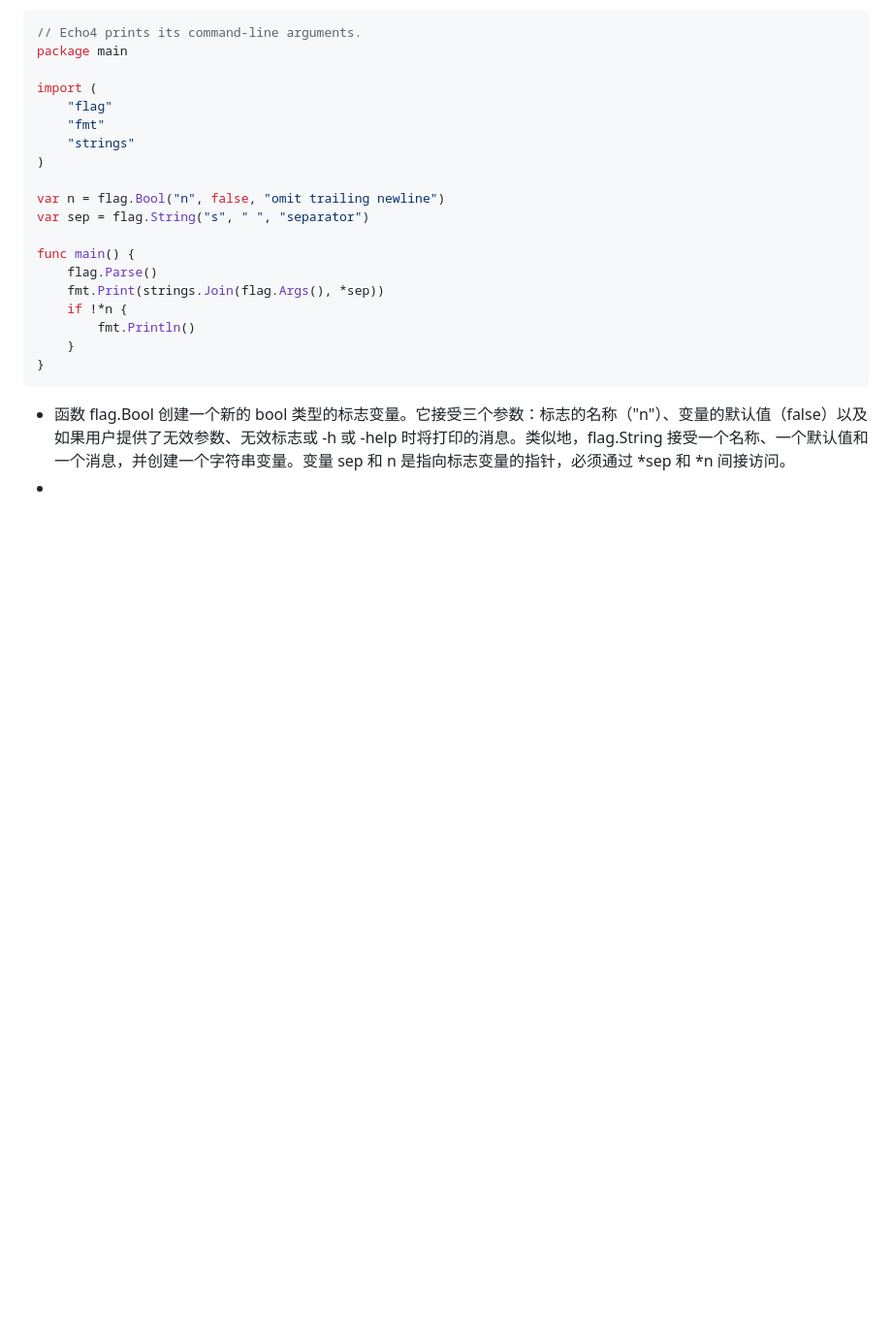
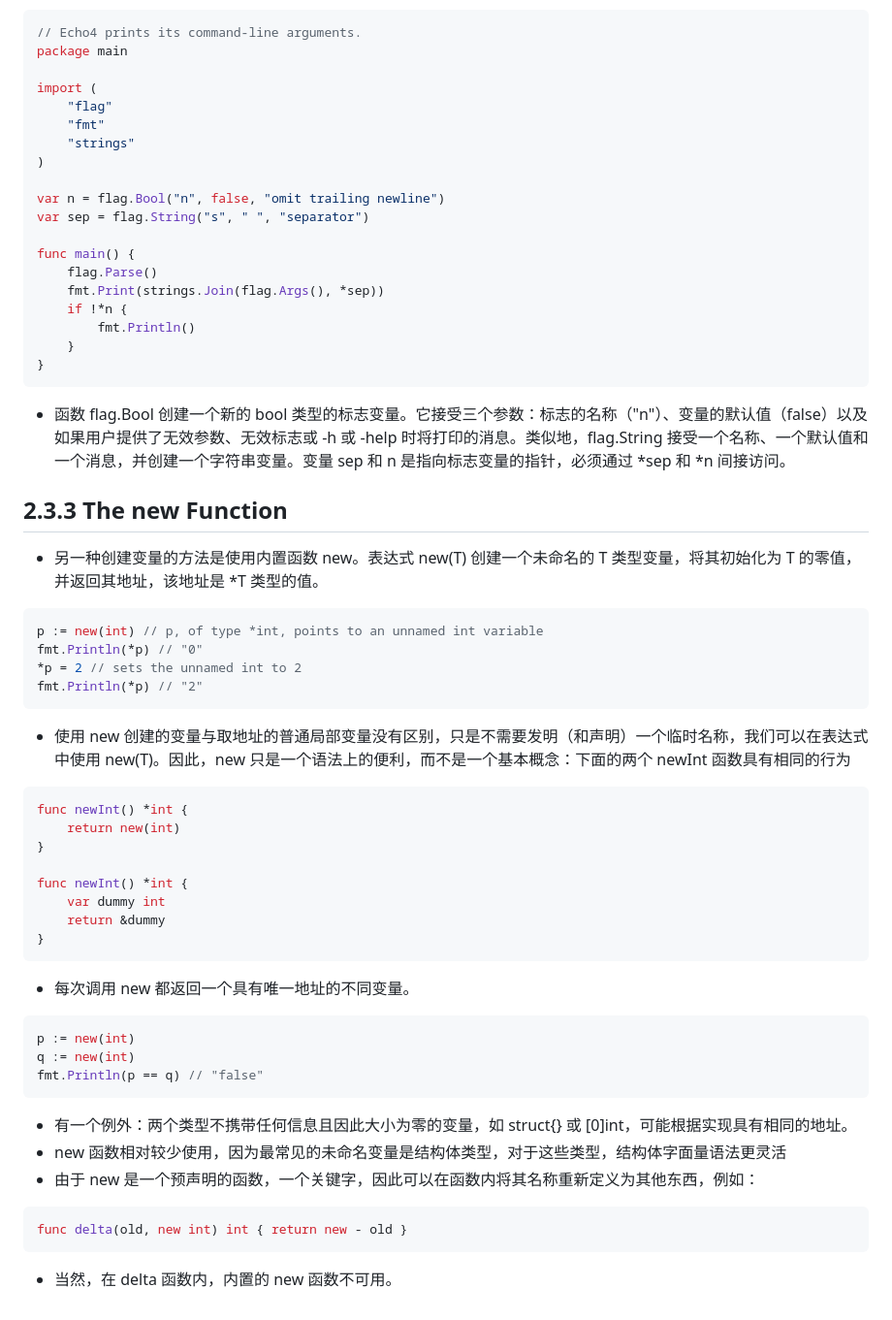
Before and after one commit to dingyouqiang1996/go_programming_language_gitbook, a Markdown page: chapter2/2_3_Variables/README.md, the part around the change. Shown at 97% size. Rendered like a GitHub page; blank space fills up the shorter version.

Commit message:
2025-01-07 16:59:46

````diff
--- a/chapter2/2_3_Variables/README.md
+++ b/chapter2/2_3_Variables/README.md
@@ -100,4 +100,36 @@ func main() {
 }
 ```
 - 函数 flag.Bool 创建一个新的 bool 类型的标志变量。它接受三个参数：标志的名称（"n"）、变量的默认值（false）以及如果用户提供了无效参数、无效标志或 -h 或 -help 时将打印的消息。类似地，flag.String 接受一个名称、一个默认值和一个消息，并创建一个字符串变量。变量 sep 和 n 是指向标志变量的指针，必须通过 *sep 和 *n 间接访问。
--
+
+## 2.3.3 The new Function
+- 另一种创建变量的方法是使用内置函数 new。表达式 new(T) 创建一个未命名的 T 类型变量，将其初始化为 T 的零值，并返回其地址，该地址是 *T 类型的值。
+```go
+p := new(int) // p, of type *int, points to an unnamed int variable
+fmt.Println(*p) // "0"
+*p = 2 // sets the unnamed int to 2
+fmt.Println(*p) // "2"
+```
+- 使用 new 创建的变量与取地址的普通局部变量没有区别，只是不需要发明（和声明）一个临时名称，我们可以在表达式中使用 new(T)。因此，new 只是一个语法上的便利，而不是一个基本概念：下面的两个 newInt 函数具有相同的行为
+```go
+func newInt() *int {
+    return new(int)
+}
+
+func newInt() *int {
+    var dummy int
+    return &dummy
+}
+```
+- 每次调用 new 都返回一个具有唯一地址的不同变量。
+```go
+p := new(int)
+q := new(int)
+fmt.Println(p == q) // "false"
+```
+- 有一个例外：两个类型不携带任何信息且因此大小为零的变量，如 struct{} 或 [0]int，可能根据实现具有相同的地址。
+- new 函数相对较少使用，因为最常见的未命名变量是结构体类型，对于这些类型，结构体字面量语法更灵活
+- 由于 new 是一个预声明的函数，一个关键字，因此可以在函数内将其名称重新定义为其他东西，例如：
+```go
+func delta(old, new int) int { return new - old }
+```
+- 当然，在 delta 函数内，内置的 new 函数不可用。
````
